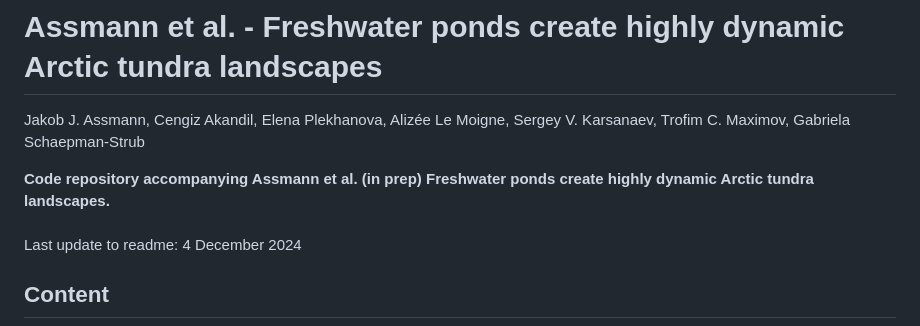
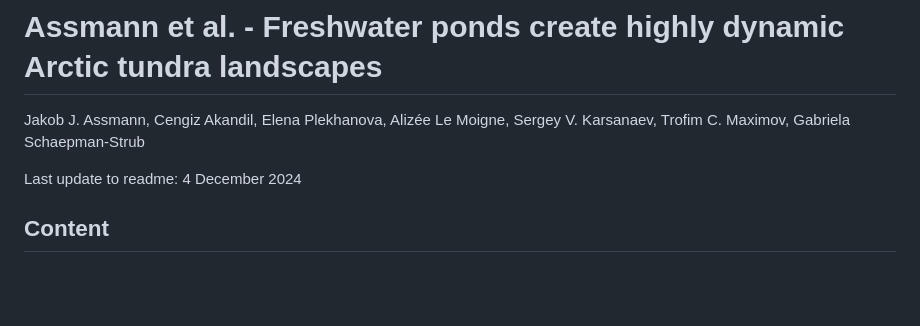
Before and after one commit to jakobjassmann/pond_project, a Markdown page: README.md, the part around the change. GitHub-like rendering; blank space fills up the shorter version.

```diff
--- a/README.md
+++ b/README.md
@@ -1,7 +1,6 @@
 # Assmann et al. - Freshwater ponds create highly dynamic Arctic tundra landscapes
 Jakob J. Assmann, Cengiz Akandil, Elena Plekhanova, Alizée Le Moigne, Sergey V. Karsanaev, Trofim C. Maximov, Gabriela Schaepman-Strub
 
-**Code repository accompanying Assmann et al. (in prep) Freshwater ponds create highly dynamic Arctic tundra landscapes.**<br><br>
 Last update to readme: 4 December 2024
 
 ## Content
```
